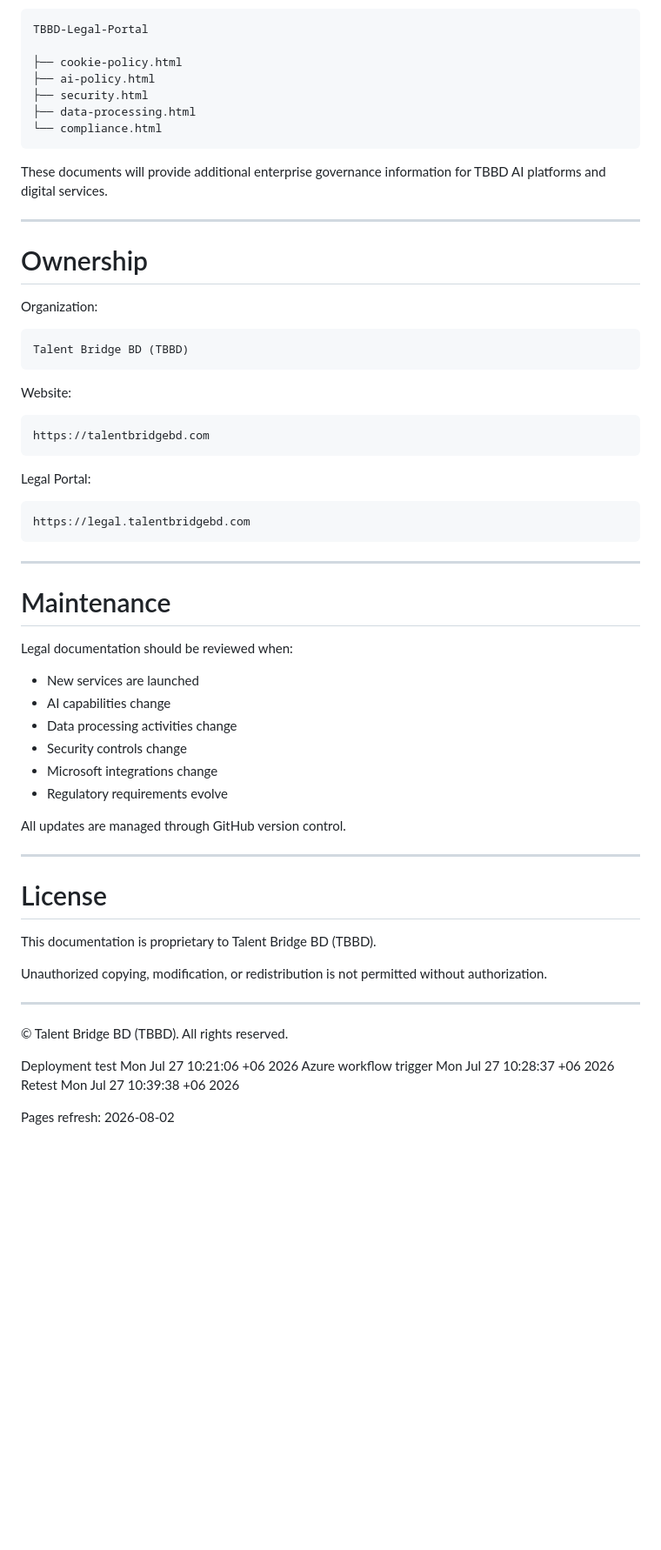
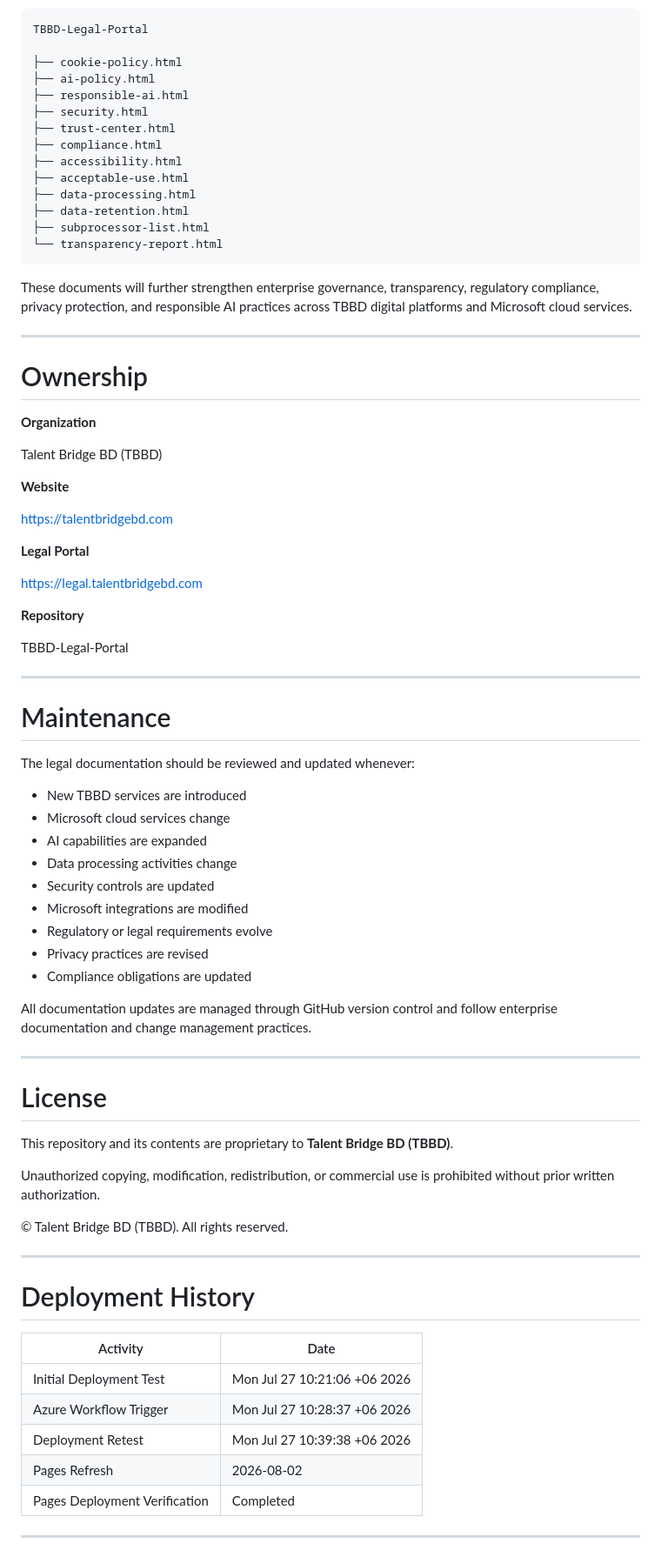
Before and after one commit to Talent-Bridge-BD/TBBD-Legal-Portal, a Markdown page: README.md, the part around one of its changes. Shown at 87% size. Rendered like a GitHub page; blank space fills up the shorter version.

````diff
--- a/README.md
+++ b/README.md
@@ -298,65 +327,79 @@ TBBD-Legal-Portal
 
 ├── cookie-policy.html
 ├── ai-policy.html
+├── responsible-ai.html
 ├── security.html
+├── trust-center.html
+├── compliance.html
+├── accessibility.html
+├── acceptable-use.html
 ├── data-processing.html
-└── compliance.html
+├── data-retention.html
+├── subprocessor-list.html
+└── transparency-report.html
 ```
 
-These documents will provide additional enterprise governance information for TBBD AI platforms and digital services.
+These documents will further strengthen enterprise governance, transparency, regulatory compliance, privacy protection, and responsible AI practices across TBBD digital platforms and Microsoft cloud services.
 
 ---
 
 # Ownership
 
-Organization:
+**Organization**
 
-```
 Talent Bridge BD (TBBD)
-```
 
-Website:
+**Website**
 
-```
 https://talentbridgebd.com
-```
 
-Legal Portal:
+**Legal Portal**
 
-```
 https://legal.talentbridgebd.com
-```
+
+**Repository**
+
+TBBD-Legal-Portal
 
 ---
 
 # Maintenance
 
-Legal documentation should be reviewed when:
+The legal documentation should be reviewed and updated whenever:
 
-- New services are launched
-- AI capabilities change
+- New TBBD services are introduced
+- Microsoft cloud services change
+- AI capabilities are expanded
 - Data processing activities change
-- Security controls change
-- Microsoft integrations change
-- Regulatory requirements evolve
+- Security controls are updated
+- Microsoft integrations are modified
+- Regulatory or legal requirements evolve
+- Privacy practices are revised
+- Compliance obligations are updated
 
-All updates are managed through GitHub version control.
+All documentation updates are managed through GitHub version control and follow enterprise documentation and change management practices.
 
 ---
 
 # License
 
-This documentation is proprietary to Talent Bridge BD (TBBD).
+This repository and its contents are proprietary to **Talent Bridge BD (TBBD)**.
 
-Unauthorized copying, modification, or redistribution is not permitted without authorization.
+Unauthorized copying, modification, redistribution, or commercial use is prohibited without prior written authorization.
+
+© Talent Bridge BD (TBBD). All rights reserved.
 
 ---
 
-© Talent Bridge BD (TBBD). All rights reserved.
+# Deployment History
 
-Deployment test Mon Jul 27 10:21:06 +06 2026
-Azure workflow trigger Mon Jul 27 10:28:37 +06 2026
-Retest Mon Jul 27 10:39:38 +06 2026
+| Activity | Date |
+|----------|------|
+| Initial Deployment Test | Mon Jul 27 10:21:06 +06 2026 |
+| Azure Workflow Trigger | Mon Jul 27 10:28:37 +06 2026 |
+| Deployment Retest | Mon Jul 27 10:39:38 +06 2026 |
+| Pages Refresh | 2026-08-02 |
+| Pages Deployment Verification | Completed |
 
-Pages refresh: 2026-08-02
+---
 
````
Also changed, not shown: other parts of README.md (+156 -111 lines).
